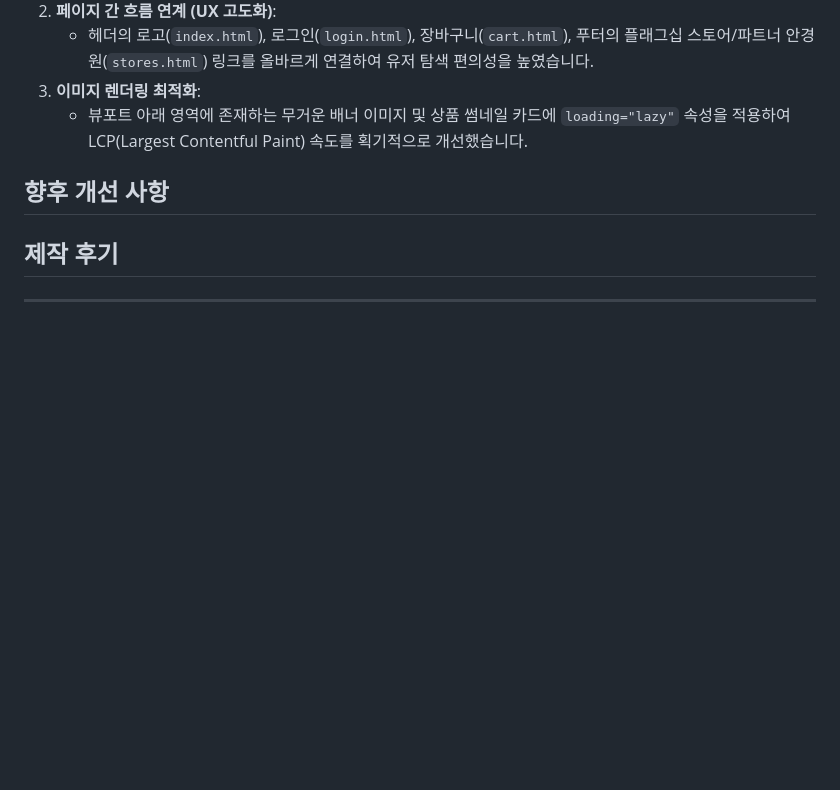
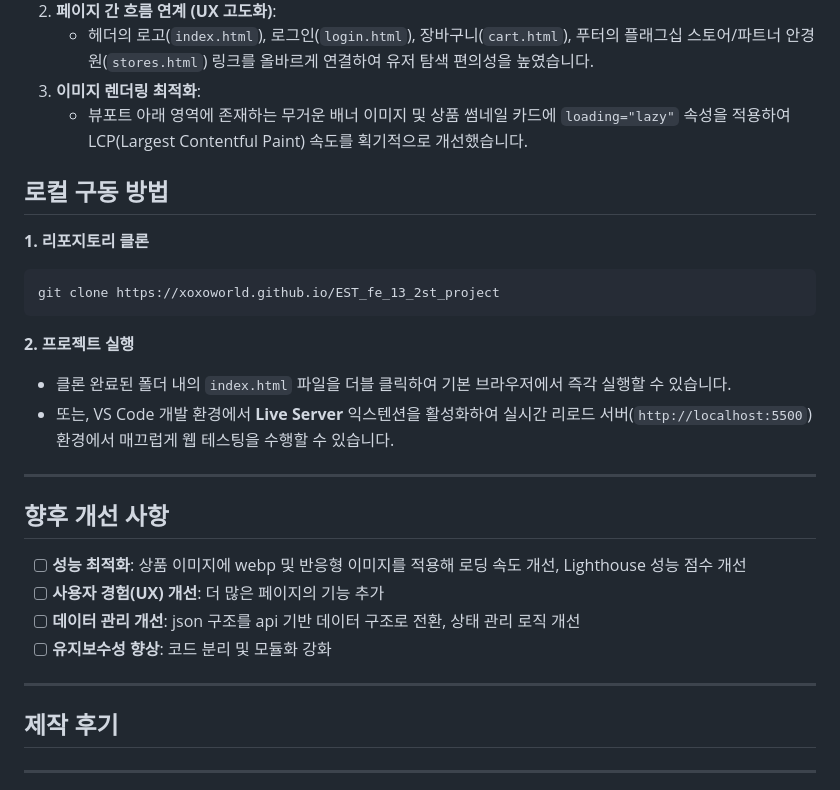
Before and after one commit to xoxoworld/EST_fe_13_2st_project, a Markdown page: README.md, the part around one of its changes. GitHub-like rendering; blank space fills up the shorter version.

````diff
--- a/README.md
+++ b/README.md
@@ -191,8 +229,28 @@ EST_fe_13_2st_project
 3. **이미지 렌더링 최적화**:
    - 뷰포트 아래 영역에 존재하는 무거운 배너 이미지 및 상품 썸네일 카드에 `loading="lazy"` 속성을 적용하여 LCP(Largest Contentful Paint) 속도를 획기적으로 개선했습니다.
 
+## 로컬 구동 방법
+
+**1. 리포지토리 클론**
+
+```bash
+git clone https://xoxoworld.github.io/EST_fe_13_2st_project
+```
+
+**2. 프로젝트 실행**
+
+- 클론 완료된 폴더 내의 `index.html` 파일을 더블 클릭하여 기본 브라우저에서 즉각 실행할 수 있습니다.
+- 또는, VS Code 개발 환경에서 **Live Server** 익스텐션을 활성화하여 실시간 리로드 서버(`http://localhost:5500`) 환경에서 매끄럽게 웹 테스팅을 수행할 수 있습니다.
+
+---
+
 ## 향후 개선 사항
 
+- [ ] **성능 최적화**: 상품 이미지에 webp 및 반응형 이미지를 적용해 로딩 속도 개선, Lighthouse 성능 점수 개선
+- [ ] **사용자 경험(UX) 개선**: 더 많은 페이지의 기능 추가
+- [ ] **데이터 관리 개선**: json 구조를 api 기반 데이터 구조로 전환, 상태 관리 로직 개선
+- [ ] **유지보수성 향상**: 코드 분리 및 모듈화 강화
+---
 
 ## 제작 후기
 
````
Also changed, not shown: other parts of README.md (+38 -0 lines).
